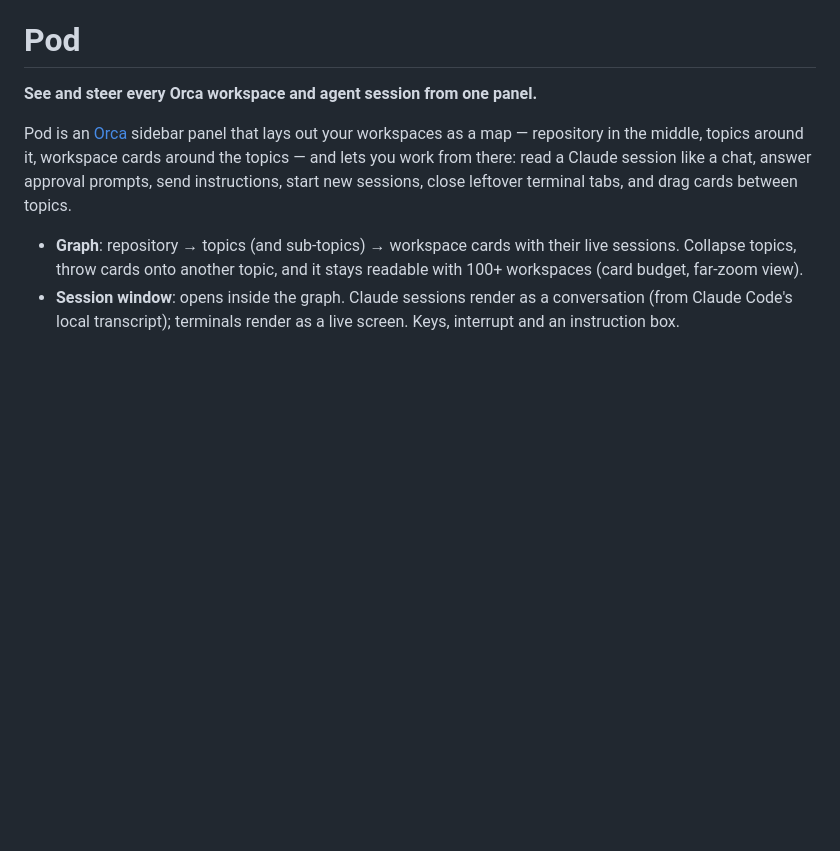
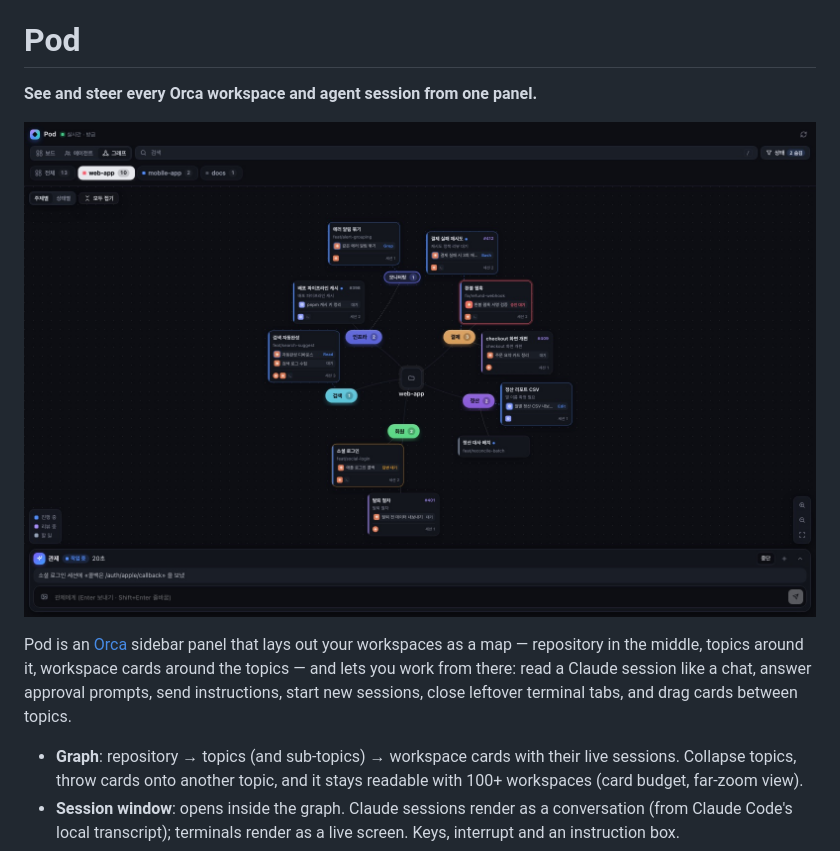
Before and after one commit to Erlhon9/orca-pod, a Markdown page: README.md, the part around the change. Rendered like a GitHub page; pictures changed too: images/graph.jpg (added); blank space fills up the shorter version.

Commit message:
Pod 0.2.2 — Cover and screenshots for the plugin page

```diff
--- a/README.md
+++ b/README.md
@@ -1,6 +1,8 @@
 # Pod
 
 **See and steer every Orca workspace and agent session from one panel.**
+
+![Pod graph view](images/graph.jpg)
 
 Pod is an [Orca](https://www.onorca.dev) sidebar panel that lays out your workspaces as a map —
 repository in the middle, topics around it, workspace cards around the topics — and lets you work
```
Also changed, not shown: images/board.jpg (added), images/control.jpg (added), images/session.jpg (added), 1 other file.
